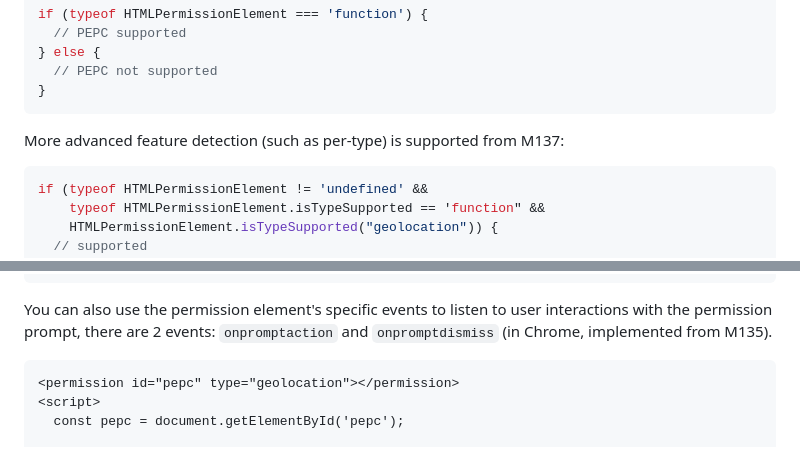
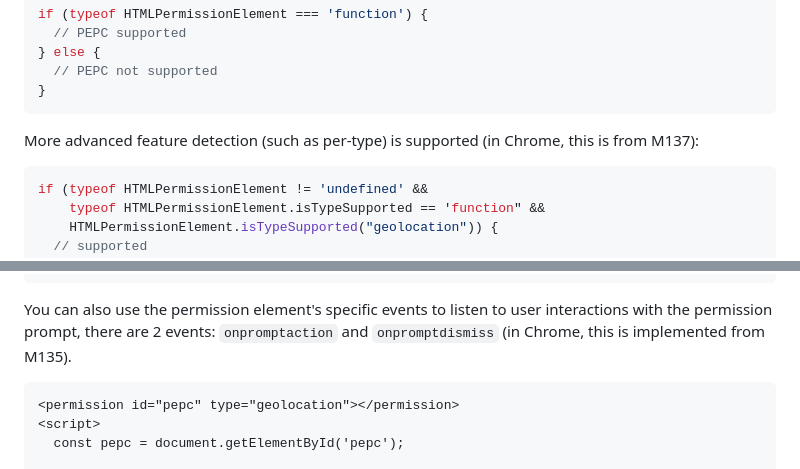
Before and after one commit to WICG/PEPC, a Markdown page: HOWTO.md, 2 parts joined by grey strips. Rendered like a GitHub page.

````diff
--- a/HOWTO.md
+++ b/HOWTO.md
@@ -31,7 +31,7 @@ if (typeof HTMLPermissionElement === 'function') {
 }
 ```
 
-More advanced feature detection (such as per-type) is supported from M137:
+More advanced feature detection (such as per-type) is supported (in Chrome, this is from M137):
 
 ```JS
 if (typeof HTMLPermissionElement != 'undefined' &&
@@ -73,7 +73,7 @@ navigator.permissions.query({name: "camera"})
   });
 ```
 
-You can also use the permission element's specific events to listen to user interactions with the permission prompt, there are 2 events: `onpromptaction` and `onpromptdismiss` (in Chrome, implemented from M135).
+You can also use the permission element's specific events to listen to user interactions with the permission prompt, there are 2 events: `onpromptaction` and `onpromptdismiss` (in Chrome, this is implemented from M135).
 ```HTML
 <permission id="pepc" type="geolocation"></permission>
 <script>
````
